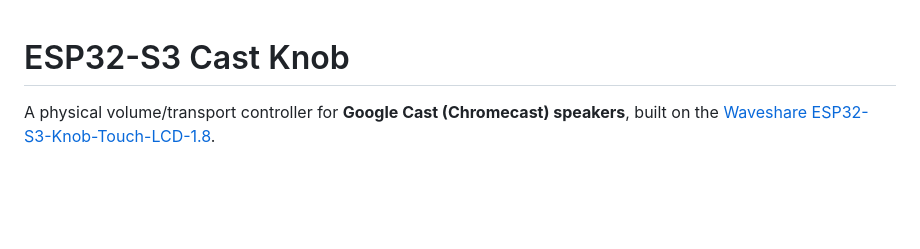
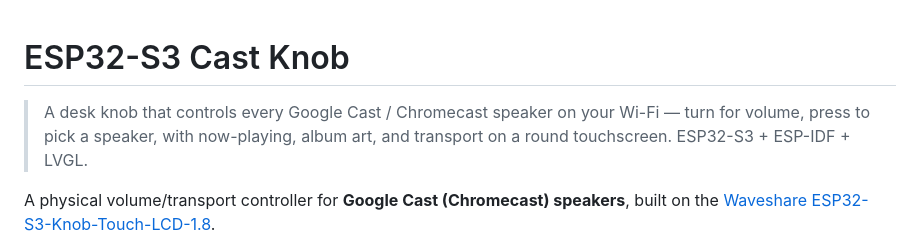
Before and after one commit to amitn/knobcaster, a Markdown page: README.md, the part around the change. Rendered like a GitHub page; blank space fills up the shorter version.

Commit message:
docs(readme): add tagline description under the title
Co-Authored-By: Claude Opus 4.8 <noreply@anthropic.com>

```diff
--- a/README.md
+++ b/README.md
@@ -1,4 +1,8 @@
 # ESP32-S3 Cast Knob
+
+> A desk knob that controls every Google Cast / Chromecast speaker on your Wi-Fi —
+> turn for volume, press to pick a speaker, with now-playing, album art, and
+> transport on a round touchscreen. ESP32-S3 + ESP-IDF + LVGL.
 
 A physical volume/transport controller for **Google Cast (Chromecast) speakers**,
 built on the [Waveshare ESP32-S3-Knob-Touch-LCD-1.8](https://www.waveshare.com/wiki/ESP32-S3-Knob-Touch-LCD-1.8).
```
